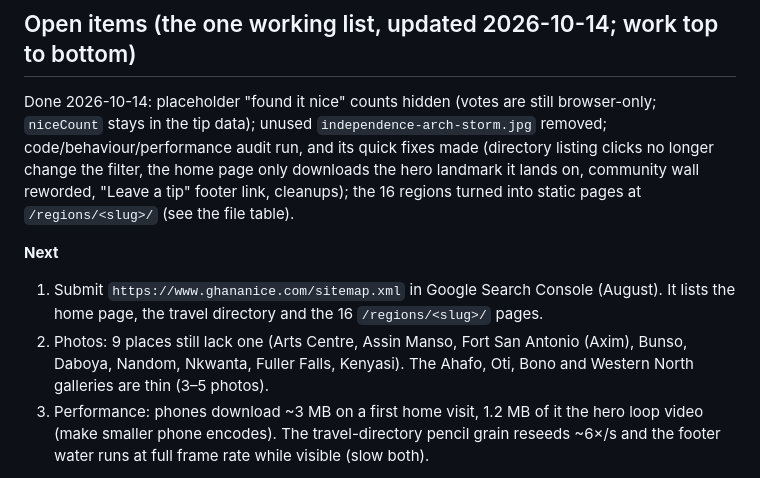
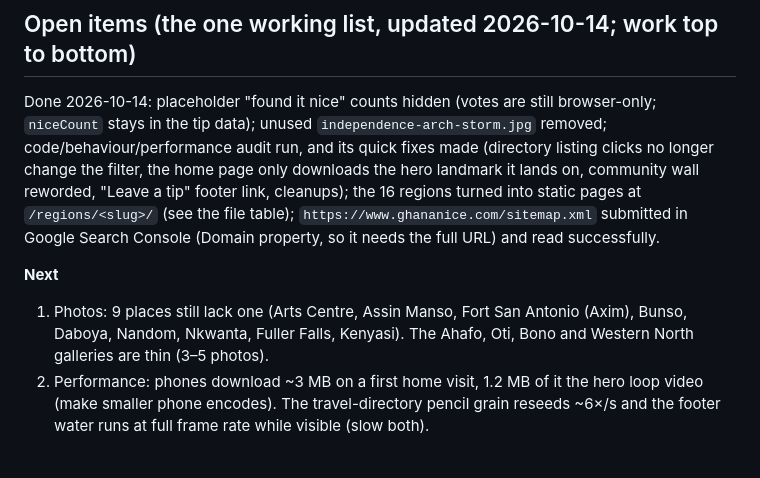
Before and after one commit to AugustOsei/GhanaNice, a Markdown page: CLAUDE.md, the part around one of its changes. GitHub-like rendering.

Commit message:
Note the sitemap is submitted in Search Console
Co-Authored-By: Claude Opus 5.5 <noreply@anthropic.com>

```diff
--- a/CLAUDE.md
+++ b/CLAUDE.md
@@ -33,11 +33,10 @@ A people-powered guide to good places across Ghana's 16 regions, "for locals and
 - Respect `prefers-reduced-motion`. Keep keyboard and screen-reader paths working.
 
 ## Open items (the one working list, updated 2026-10-14; work top to bottom)
-Done 2026-10-14: placeholder "found it nice" counts hidden (votes are still browser-only; `niceCount` stays in the tip data); unused `independence-arch-storm.jpg` removed; code/behaviour/performance audit run, and its quick fixes made (directory listing clicks no longer change the filter, the home page only downloads the hero landmark it lands on, community wall reworded, "Leave a tip" footer link, cleanups); the 16 regions turned into static pages at `/regions/<slug>/` (see the file table).
+Done 2026-10-14: placeholder "found it nice" counts hidden (votes are still browser-only; `niceCount` stays in the tip data); unused `independence-arch-storm.jpg` removed; code/behaviour/performance audit run, and its quick fixes made (directory listing clicks no longer change the filter, the home page only downloads the hero landmark it lands on, community wall reworded, "Leave a tip" footer link, cleanups); the 16 regions turned into static pages at `/regions/<slug>/` (see the file table); `https://www.ghananice.com/sitemap.xml` submitted in Google Search Console (Domain property, so it needs the full URL) and read successfully.
 
 **Next**
-1. Submit `https://www.ghananice.com/sitemap.xml` in Google Search Console (August). It lists the home page, the travel directory and the 16 `/regions/<slug>/` pages.
-2. Photos: 9 places still lack one (Arts Centre, Assin Manso, Fort San Antonio (Axim), Bunso, Daboya, Nandom, Nkwanta, Fuller Falls, Kenyasi). The Ahafo, Oti, Bono and Western North galleries are thin (3–5 photos).
-3. Performance: phones download ~3 MB on a first home visit, 1.2 MB of it the hero loop video (make smaller phone encodes). The travel-directory pencil grain reseeds ~6×/s and the footer water runs at full frame rate while visible (slow both).
+1. Photos: 9 places still lack one (Arts Centre, Assin Manso, Fort San Antonio (Axim), Bunso, Daboya, Nandom, Nkwanta, Fuller Falls, Kenyasi). The Ahafo, Oti, Bono and Western North galleries are thin (3–5 photos).
+2. Performance: phones download ~3 MB on a first home visit, 1.2 MB of it the hero loop video (make smaller phone encodes). The travel-directory pencil grain reseeds ~6×/s and the footer water runs at full frame rate while visible (slow both).
 
 **Waiting on others**
```
Also changed, not shown: other parts of CLAUDE.md (+2 -2 lines).
